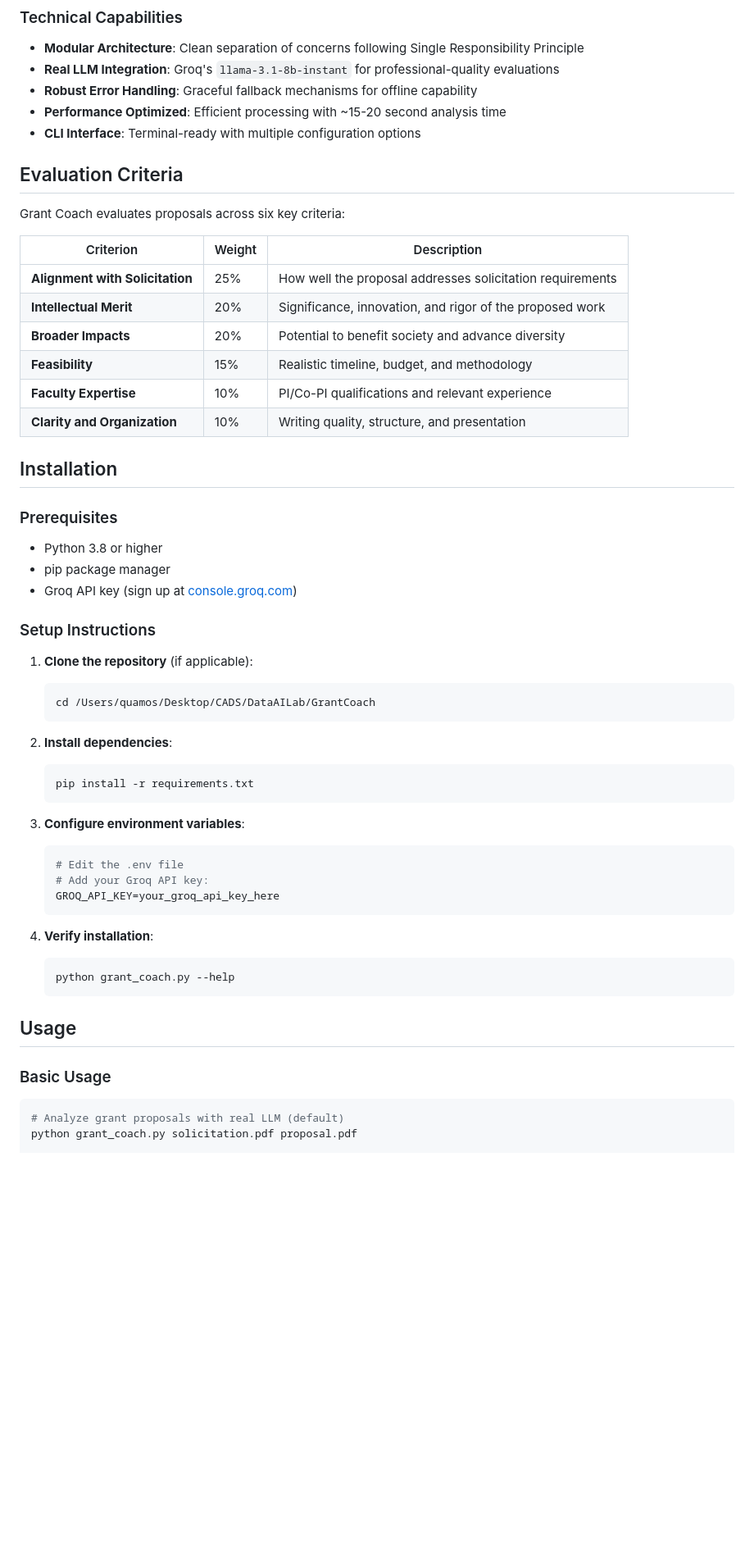
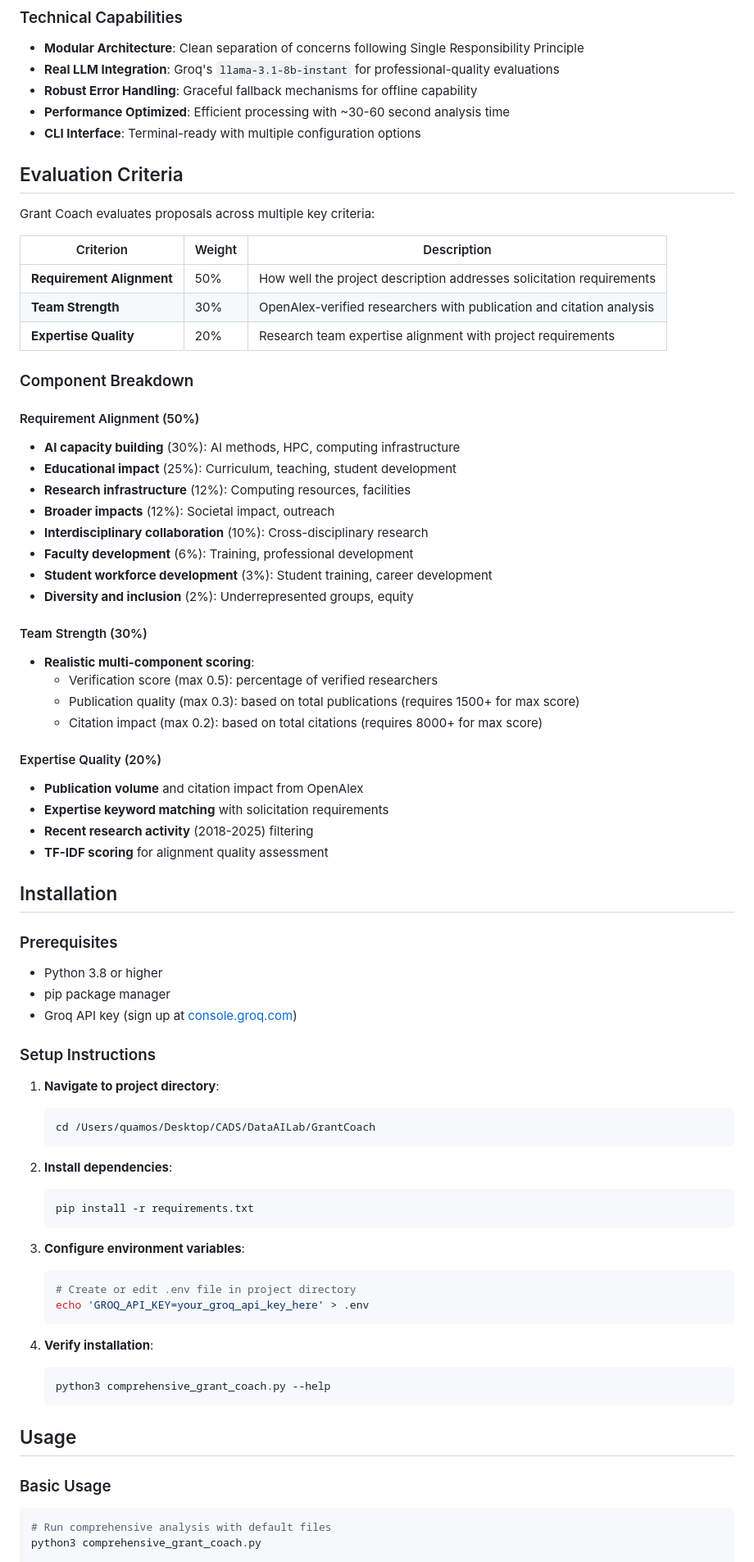
Before and after one commit to txst-cads/DataAILab, a Markdown page: GrantCoach/README.md, the part around one of its changes. Shown at 82% size. GitHub-like rendering; blank space fills up the shorter version.

````diff
--- a/GrantCoach/README.md
+++ b/GrantCoach/README.md
@@ -19,21 +19,42 @@ Grant Coach is an intelligent grant proposal evaluation system that uses advance
 - **Modular Architecture**: Clean separation of concerns following Single Responsibility Principle
 - **Real LLM Integration**: Groq's `llama-3.1-8b-instant` for professional-quality evaluations
 - **Robust Error Handling**: Graceful fallback mechanisms for offline capability
-- **Performance Optimized**: Efficient processing with ~15-20 second analysis time
+- **Performance Optimized**: Efficient processing with ~30-60 second analysis time
 - **CLI Interface**: Terminal-ready with multiple configuration options
 
 ## Evaluation Criteria
 
-Grant Coach evaluates proposals across six key criteria:
+Grant Coach evaluates proposals across multiple key criteria:
 
 | Criterion | Weight | Description |
 |-----------|--------|-------------|
-| **Alignment with Solicitation** | 25% | How well the proposal addresses solicitation requirements |
-| **Intellectual Merit** | 20% | Significance, innovation, and rigor of the proposed work |
-| **Broader Impacts** | 20% | Potential to benefit society and advance diversity |
-| **Feasibility** | 15% | Realistic timeline, budget, and methodology |
-| **Faculty Expertise** | 10% | PI/Co-PI qualifications and relevant experience |
-| **Clarity and Organization** | 10% | Writing quality, structure, and presentation |
+| **Requirement Alignment** | 50% | How well the project description addresses solicitation requirements |
+| **Team Strength** | 30% | OpenAlex-verified researchers with publication and citation analysis |
+| **Expertise Quality** | 20% | Research team expertise alignment with project requirements |
+
+### Component Breakdown
+
+#### Requirement Alignment (50%)
+- **AI capacity building** (30%): AI methods, HPC, computing infrastructure
+- **Educational impact** (25%): Curriculum, teaching, student development
+- **Research infrastructure** (12%): Computing resources, facilities
+- **Broader impacts** (12%): Societal impact, outreach
+- **Interdisciplinary collaboration** (10%): Cross-disciplinary research
+- **Faculty development** (6%): Training, professional development
+- **Student workforce development** (3%): Student training, career development
+- **Diversity and inclusion** (2%): Underrepresented groups, equity
+
+#### Team Strength (30%)
+- **Realistic multi-component scoring**:
+  - Verification score (max 0.5): percentage of verified researchers
+  - Publication quality (max 0.3): based on total publications (requires 1500+ for max score)
+  - Citation impact (max 0.2): based on total citations (requires 8000+ for max score)
+
+#### Expertise Quality (20%)
+- **Publication volume** and citation impact from OpenAlex
+- **Expertise keyword matching** with solicitation requirements
+- **Recent research activity** (2018-2025) filtering
+- **TF-IDF scoring** for alignment quality assessment
 
 ## Installation
 
@@ -44,7 +65,7 @@ Grant Coach evaluates proposals across six key criteria:
 
 ### Setup Instructions
 
-1. **Clone the repository** (if applicable):
+1. **Navigate to project directory**:
    ```bash
    cd /Users/quamos/Desktop/CADS/DataAILab/GrantCoach
    ```
@@ -56,14 +77,13 @@ Grant Coach evaluates proposals across six key criteria:
 
 3. **Configure environment variables**:
    ```bash
-   # Edit the .env file
-   # Add your Groq API key:
-   GROQ_API_KEY=your_groq_api_key_here
+   # Create or edit .env file in project directory
+   echo 'GROQ_API_KEY=your_groq_api_key_here' > .env
    ```
 
 4. **Verify installation**:
    ```bash
-   python grant_coach.py --help
+   python3 comprehensive_grant_coach.py --help
    ```
 
 ## Usage
@@ -71,6 +91,6 @@ Grant Coach evaluates proposals across six key criteria:
 ### Basic Usage
 
 ```bash
-# Analyze grant proposals with real LLM (default)
-python grant_coach.py solicitation.pdf proposal.pdf
+# Run comprehensive analysis with default files
+python3 comprehensive_grant_coach.py
 
````
Also changed, not shown: other parts of GrantCoach/README.md (+146 -96 lines).
